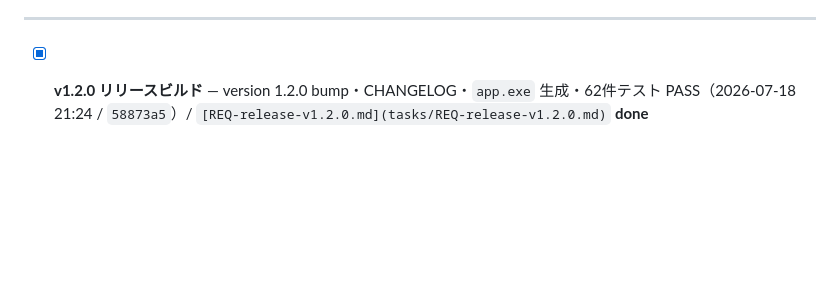
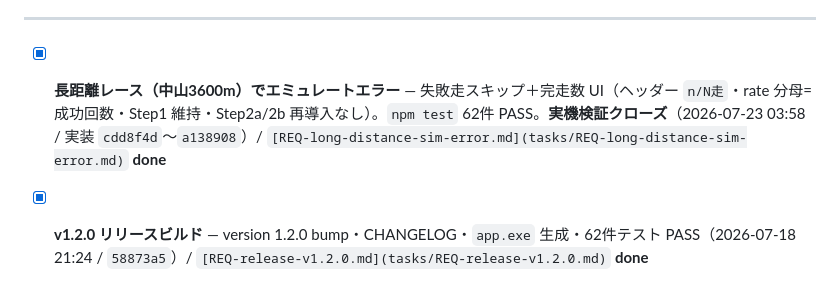
Before and after one commit to Tsuyuchan-jp/umamusume-skill-emulator, a Markdown page: docs/TODO-ARCHIVE.md, the part around one of its changes. Drawn GitHub-style; blank space fills up the shorter version.

```diff
--- a/docs/TODO-ARCHIVE.md
+++ b/docs/TODO-ARCHIVE.md
@@ -7,5 +7,7 @@
 
 ---
+
+- [x] **長距離レース（中山3600m）でエミュレートエラー** — 失敗走スキップ＋完走数 UI（ヘッダー `n/N走`・rate 分母=成功回数・Step1 維持・Step2a/2b 再導入なし）。`npm test` 62件 PASS。**実機検証クローズ**（2026-07-23 03:58 / 実装 `cdd8f4d`〜`a138908`）/ `[REQ-long-distance-sim-error.md](tasks/REQ-long-distance-sim-error.md)` **done**
 
 - [x] **v1.2.0 リリースビルド** — version 1.2.0 bump・CHANGELOG・`app.exe` 生成・62件テスト PASS（2026-07-18 21:24 / `58873a5`）/ `[REQ-release-v1.2.0.md](tasks/REQ-release-v1.2.0.md)` **done**
 - [x] **オートキャプチャ結合: 最終ペア coarse≈S* 誤採用時の二重結合** — 案 A2a 実装 + **実機検証クローズ**（Frame12→13 terminal coarse re-probe coarse=144→final=38・二重なし。2026-07-14 10:03 / 実装 `f2a4c3e`）/ `[REQ-stitch-terminal-coarse-reprobe.md](tasks/REQ-stitch-terminal-coarse-reprobe.md)` **done**
```
Also changed, not shown: other parts of docs/TODO-ARCHIVE.md (+1 -1 lines), docs/CHANGELOG.md (+1 -0 lines), docs/TODO.md (+5 -5 lines).
